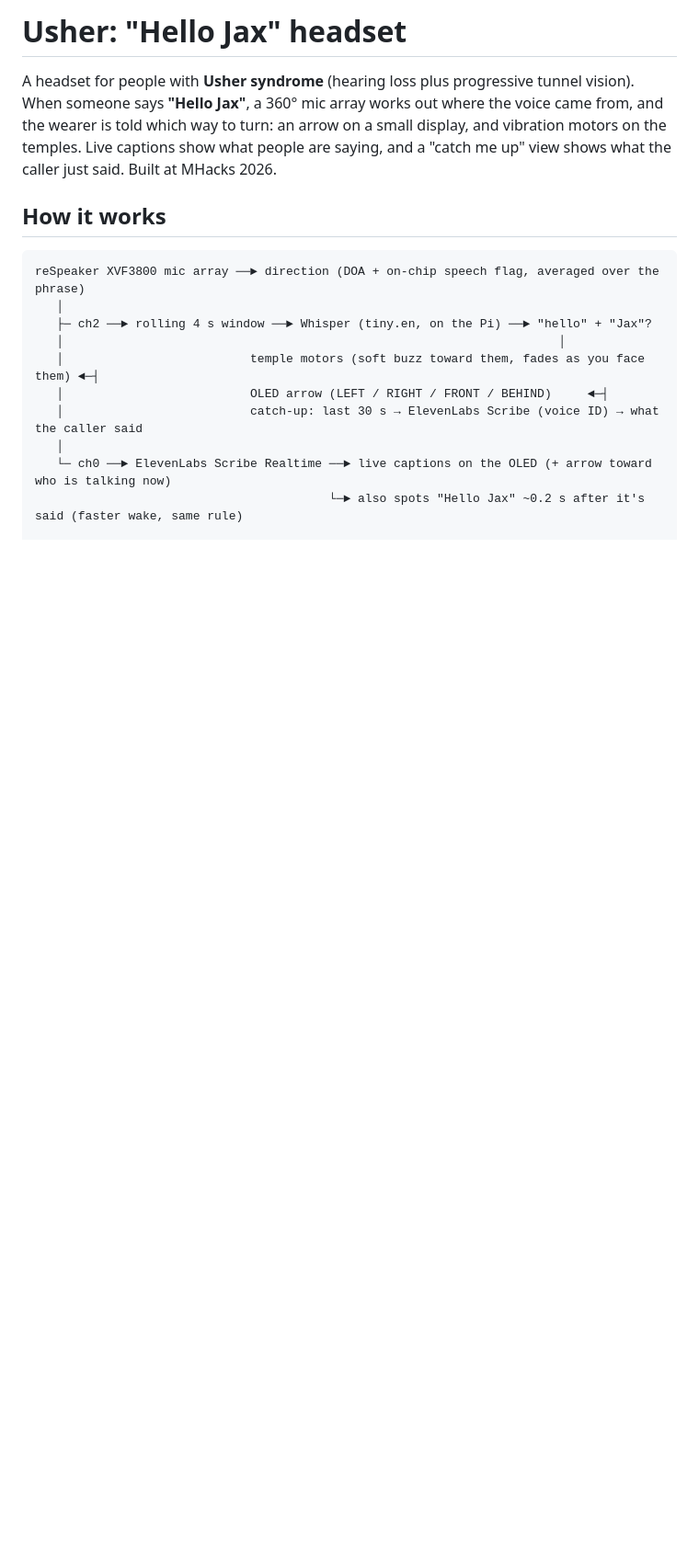
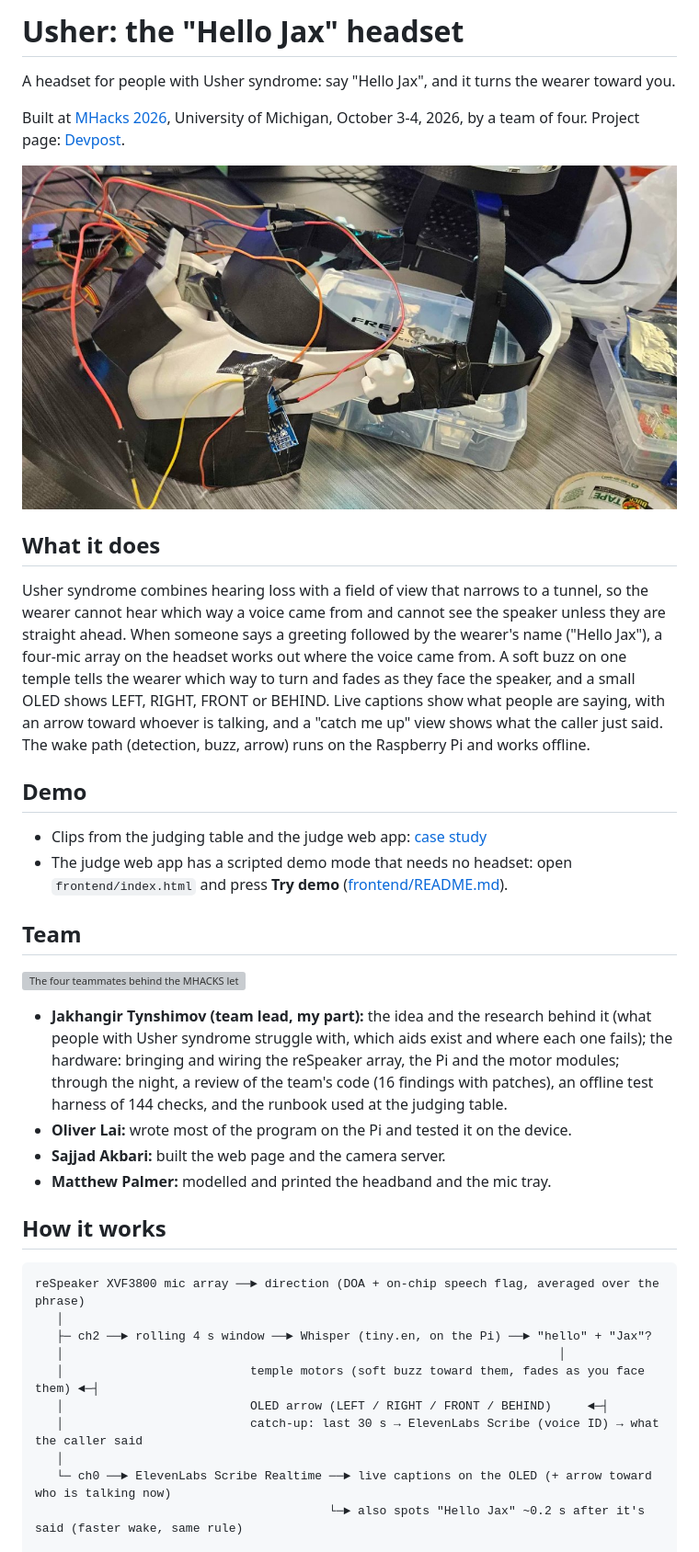
Before and after one commit to Jakhangir18/Usher, a Markdown page: README.md, the part around the change printed below. Shown: that part at 92% size. Drawn GitHub-style; pictures changed too: docs/media/prototype.jpg (added); blank space fills up the shorter version; grey boxes are pictures that could not be loaded.

````diff
--- a/README.md
+++ b/README.md
@@ -1,11 +1,31 @@
-# Usher: "Hello Jax" headset
+# Usher: the "Hello Jax" headset
 
-A headset for people with **Usher syndrome** (hearing loss plus progressive tunnel vision). When someone says
-**"Hello Jax"**, a 360° mic array works out where the voice came from, and the wearer is told which way to turn:
-an arrow on a small display, and vibration motors on the temples. Live captions show what people are saying, and a
-"catch me up" view shows what the caller just said. Built at MHacks 2026.
+A headset for people with Usher syndrome: say "Hello Jax", and it turns the wearer toward you.
+
+Built at [MHacks 2026](https://www.mhacks.org), University of Michigan, October 3-4, 2026, by a team of four. Project page: [Devpost](https://devpost.com/software/usher).
+
+![The Usher prototype on the build night: the printed headband wrapped in tape and wired to the boards](docs/media/prototype.jpg)
+
+## What it does
+
+Usher syndrome combines hearing loss with a field of view that narrows to a tunnel, so the wearer cannot hear which way a voice came from and cannot see the speaker unless they are straight ahead. When someone says a greeting followed by the wearer's name ("Hello Jax"), a four-mic array on the headset works out where the voice came from. A soft buzz on one temple tells the wearer which way to turn and fades as they face the speaker, and a small OLED shows LEFT, RIGHT, FRONT or BEHIND. Live captions show what people are saying, with an arrow toward whoever is talking, and a "catch me up" view shows what the caller just said. The wake path (detection, buzz, arrow) runs on the Raspberry Pi and works offline.
+
+## Demo
+
+- Clips from the judging table and the judge web app: [case study](https://www.tynshimov.com/work/usher/)
+- The judge web app has a scripted demo mode that needs no headset: open `frontend/index.html` and press **Try demo** ([frontend/README.md](frontend/README.md)).
+
+## Team
+
+![The four teammates behind the MHACKS letters in the judging hall](docs/media/team.webp)
+
+- **Jakhangir Tynshimov (team lead, my part):** the idea and the research behind it (what people with Usher syndrome struggle with, which aids exist and where each one fails); the hardware: bringing and wiring the reSpeaker array, the Pi and the motor modules; through the night, a review of the team's code (16 findings with patches), an offline test harness of 144 checks, and the runbook used at the judging table.
+- **Oliver Lai:** wrote most of the program on the Pi and tested it on the device.
+- **Sajjad Akbari:** built the web page and the camera server.
+- **Matthew Palmer:** modelled and printed the headband and the mic tray.
 
 ## How it works
+
 ```
 reSpeaker XVF3800 mic array ──► direction (DOA + on-chip speech flag, averaged over the phrase)
    │
````
Also changed, not shown: other parts of README.md (+62 -24 lines), 1 other file.
